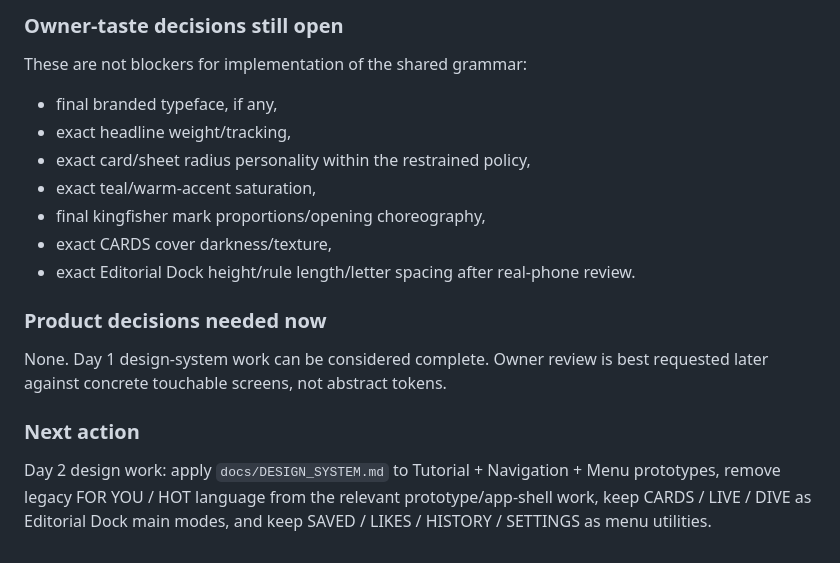
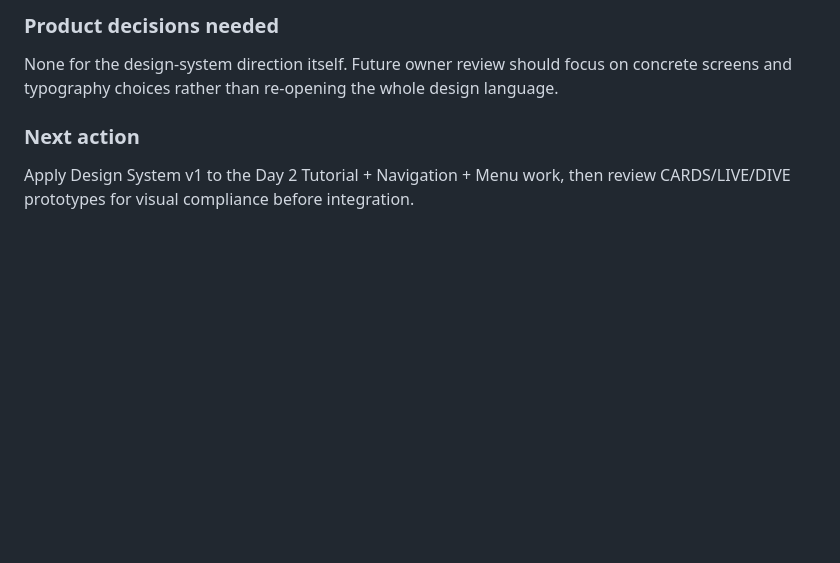
Before and after one commit to nineq9/hato-cards, a Markdown page: docs/status/DESIGN.md, the part around one of its changes. GitHub-like rendering; blank space fills up the shorter version.

```diff
--- a/docs/status/DESIGN.md
+++ b/docs/status/DESIGN.md
@@ -51,16 +43,6 @@ Use the shared KAWASEMI design system as the baseline for subsequent CARDS, LIVE
 
-### Owner-taste decisions still open
-These are not blockers for implementation of the shared grammar:
-- final branded typeface, if any,
-- exact headline weight/tracking,
-- exact card/sheet radius personality within the restrained policy,
-- exact teal/warm-accent saturation,
-- final kingfisher mark proportions/opening choreography,
-- exact CARDS cover darkness/texture,
-- exact Editorial Dock height/rule length/letter spacing after real-phone review.
-
-### Product decisions needed now
-None. Day 1 design-system work can be considered complete. Owner review is best requested later against concrete touchable screens, not abstract tokens.
+### Product decisions needed
+None for the design-system direction itself. Future owner review should focus on concrete screens and typography choices rather than re-opening the whole design language.
 
 ### Next action
-Day 2 design work: apply `docs/DESIGN_SYSTEM.md` to Tutorial + Navigation + Menu prototypes, remove legacy FOR YOU / HOT language from the relevant prototype/app-shell work, keep CARDS / LIVE / DIVE as Editorial Dock main modes, and keep SAVED / LIKES / HISTORY / SETTINGS as menu utilities.
+Apply Design System v1 to the Day 2 Tutorial + Navigation + Menu work, then review CARDS/LIVE/DIVE prototypes for visual compliance before integration.
```
Also changed, not shown: other parts of docs/status/DESIGN.md (+29 -37 lines).
